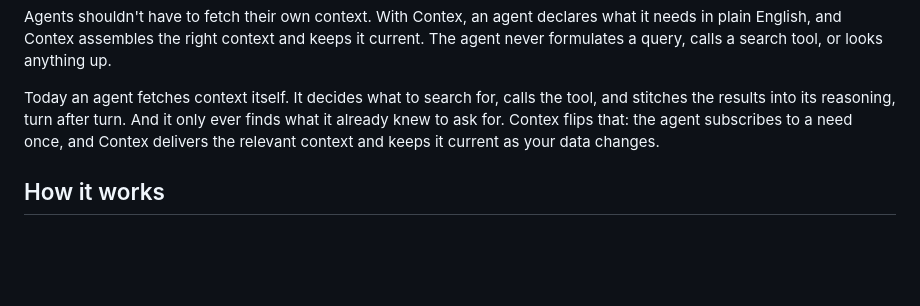
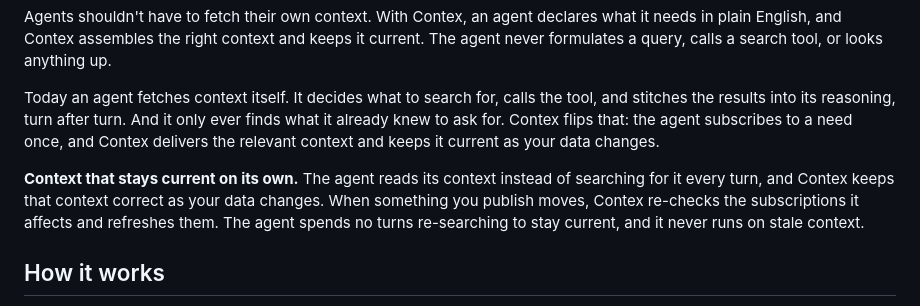
Before and after one commit to cahoots-org/contex, a Markdown page: README.md, the part around the change. GitHub-like rendering; blank space fills up the shorter version.

Commit message:
docs: note that a subscription's context stays current on its own
The README explains the agent stops formulating queries but not the payoff.
Add a plain-language paragraph: the agent reads context instead of searching
each turn, and Contex keeps it correct as data changes by re-matching the
affected subscriptions on write. Framed around self-currency (correct and
current without the agent doing the work) rather than raw latency, which a
plain cache would also achieve. Maps to code: publish triggers reconcile,
get_bundle is a single-row read, reconcile emits subscription:{id}:updated.

Co-Authored-By: Claude Opus 4.8 (1M context) <noreply@anthropic.com>
Claude-Session: https://claude.ai/code/session_01KMP9NezmnoS8yM3wvTcKV3

```diff
--- a/README.md
+++ b/README.md
@@ -9,6 +9,8 @@
 Agents shouldn't have to fetch their own context. With Contex, an agent declares what it needs in plain English, and Contex assembles the right context and keeps it current. The agent never formulates a query, calls a search tool, or looks anything up.
 
 Today an agent fetches context itself. It decides what to search for, calls the tool, and stitches the results into its reasoning, turn after turn. And it only ever finds what it already knew to ask for. Contex flips that: the agent subscribes to a need once, and Contex delivers the relevant context and keeps it current as your data changes.
+
+**Context that stays current on its own.** The agent reads its context instead of searching for it every turn, and Contex keeps that context correct as your data changes. When something you publish moves, Contex re-checks the subscriptions it affects and refreshes them. The agent spends no turns re-searching to stay current, and it never runs on stale context.
 
 ## How it works
 
```
